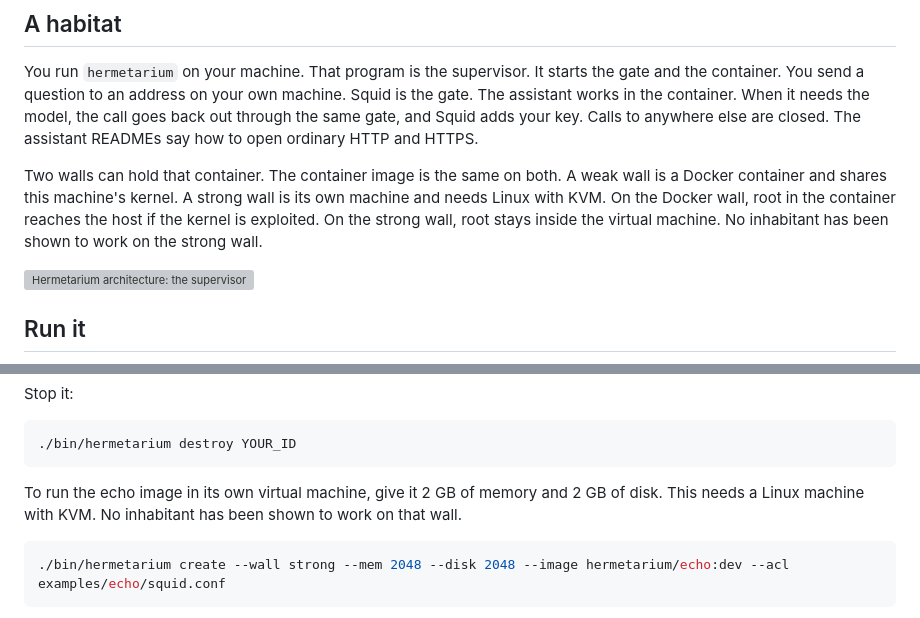
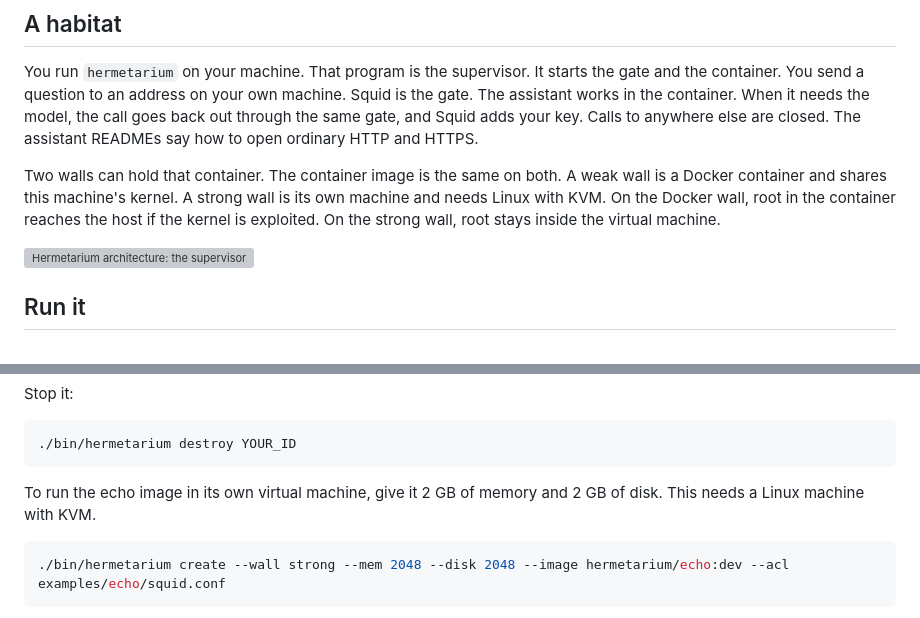
Before and after one commit to pihme/hermetarium, a Markdown page: README.md, 2 parts joined by grey strips. GitHub-like rendering; grey boxes are pictures that could not be loaded.

Commit message:
docs: drop the stale strong-wall inhabitant caveat (#48)

````diff
--- a/README.md
+++ b/README.md
@@ -32,7 +32,7 @@ Part of [Hobelbank](https://pihme.github.io/hobelbank/), a set of projects on bu
 
 You run `hermetarium` on your machine. That program is the supervisor. It starts the gate and the container. You send a question to an address on your own machine. Squid is the gate. The assistant works in the container. When it needs the model, the call goes back out through the same gate, and Squid adds your key. Calls to anywhere else are closed. The assistant READMEs say how to open ordinary HTTP and HTTPS.
 
-Two walls can hold that container. The container image is the same on both. A weak wall is a Docker container and shares this machine's kernel. A strong wall is its own machine and needs Linux with KVM. On the Docker wall, root in the container reaches the host if the kernel is exploited. On the strong wall, root stays inside the virtual machine. No inhabitant has been shown to work on the strong wall.
+Two walls can hold that container. The container image is the same on both. A weak wall is a Docker container and shares this machine's kernel. A strong wall is its own machine and needs Linux with KVM. On the Docker wall, root in the container reaches the host if the kernel is exploited. On the strong wall, root stays inside the virtual machine.
 
 ![Hermetarium architecture: the supervisor starts a Squid gate and the wall; operator HTTP and all inhabitant egress pass through Squid, which logs to the instance directory and injects vendor keys per ACL.](docs/images/architecture.svg)
 
@@ -102,7 +102,7 @@ Stop it:
 ./bin/hermetarium destroy YOUR_ID
 ```
 
-To run the echo image in its own virtual machine, give it 2 GB of memory and 2 GB of disk. This needs a Linux machine with KVM. No inhabitant has been shown to work on that wall.
+To run the echo image in its own virtual machine, give it 2 GB of memory and 2 GB of disk. This needs a Linux machine with KVM.
 
 ```bash
 ./bin/hermetarium create --wall strong --mem 2048 --disk 2048 --image hermetarium/echo:dev --acl examples/echo/squid.conf
````
Also changed, not shown: USAGE.md (+1 -1 lines).
